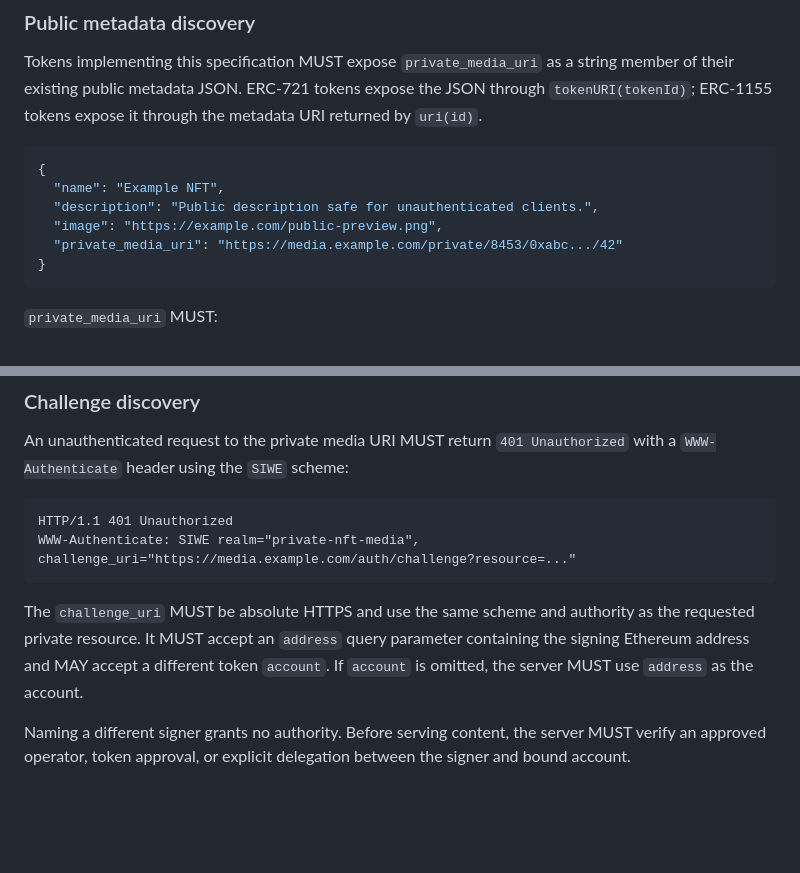
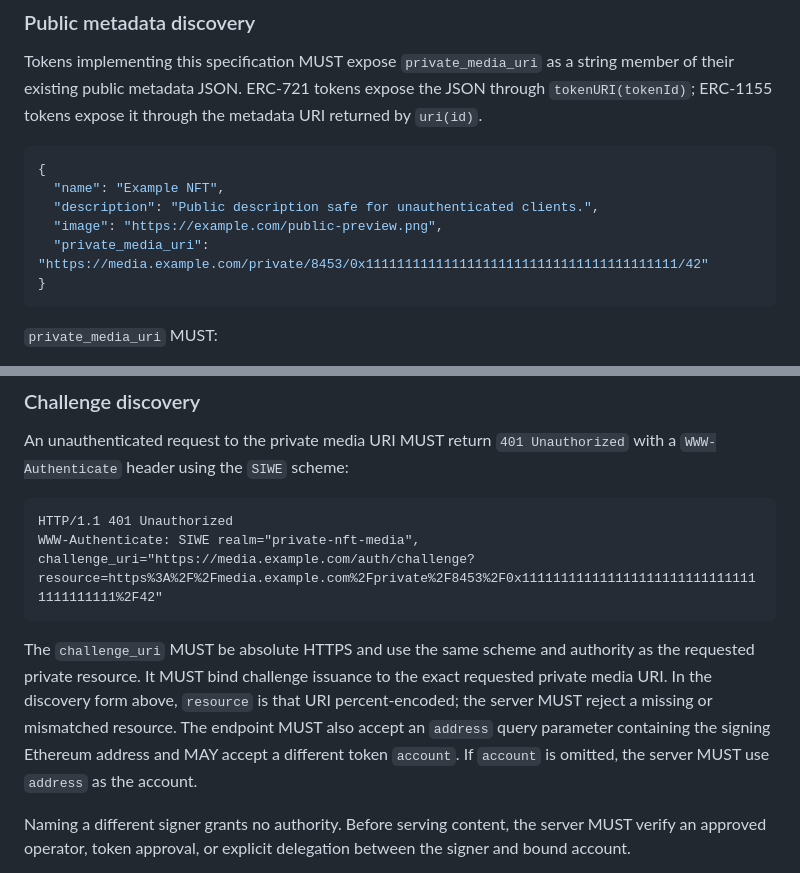
Before and after one commit to Fairmint/eip-private-nft-media, a Markdown page: docs/eip-private-nft-media.md, 2 parts joined by grey strips. Drawn GitHub-style; blank space fills up the shorter version.

Commit message:
Tighten private media challenge examples

````diff
--- a/docs/eip-private-nft-media.md
+++ b/docs/eip-private-nft-media.md
@@ -66,7 +66,7 @@ URI returned by `uri(id)`.
   "name": "Example NFT",
   "description": "Public description safe for unauthenticated clients.",
   "image": "https://example.com/public-preview.png",
-  "private_media_uri": "https://media.example.com/private/8453/0xabc.../42"
+  "private_media_uri": "https://media.example.com/private/8453/0x1111111111111111111111111111111111111111/42"
 }
 ```
 
@@ -86,13 +86,16 @@ An unauthenticated request to the private media URI MUST return
 
 ```http
 HTTP/1.1 401 Unauthorized
-WWW-Authenticate: SIWE realm="private-nft-media", challenge_uri="https://media.example.com/auth/challenge?resource=..."
+WWW-Authenticate: SIWE realm="private-nft-media", challenge_uri="https://media.example.com/auth/challenge?resource=https%3A%2F%2Fmedia.example.com%2Fprivate%2F8453%2F0x1111111111111111111111111111111111111111%2F42"
 ```
 
 The `challenge_uri` MUST be absolute HTTPS and use the same scheme and authority
-as the requested private resource. It MUST accept an `address` query parameter
-containing the signing Ethereum address and MAY accept a different token
-`account`. If `account` is omitted, the server MUST use `address` as the account.
+as the requested private resource. It MUST bind challenge issuance to the exact
+requested private media URI. In the discovery form above, `resource` is that
+URI percent-encoded; the server MUST reject a missing or mismatched resource.
+The endpoint MUST also accept an `address` query parameter containing the
+signing Ethereum address and MAY accept a different token `account`. If
+`account` is omitted, the server MUST use `address` as the account.
 
 Naming a different signer grants no authority. Before serving content, the
 server MUST verify an approved operator, token approval, or explicit delegation
````
